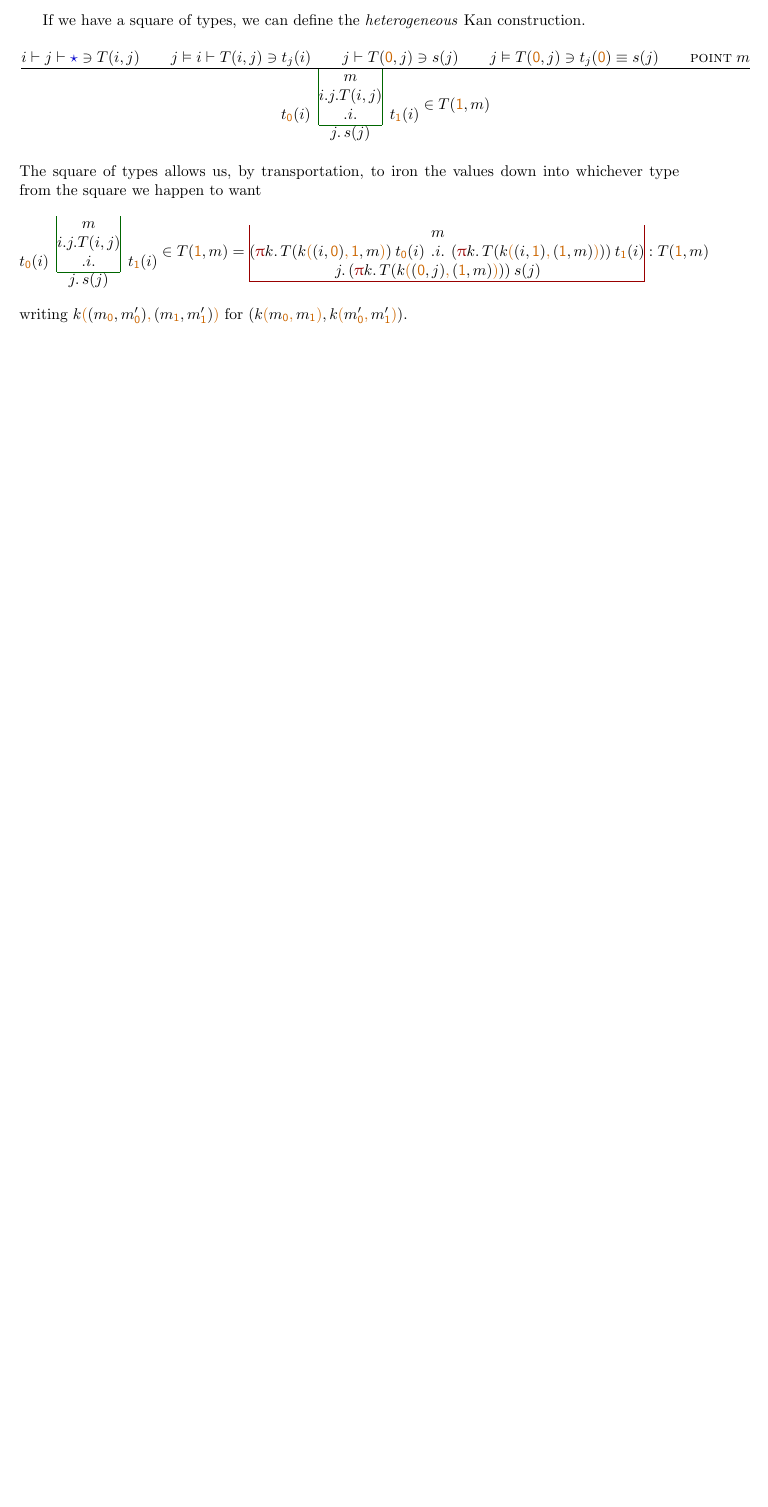
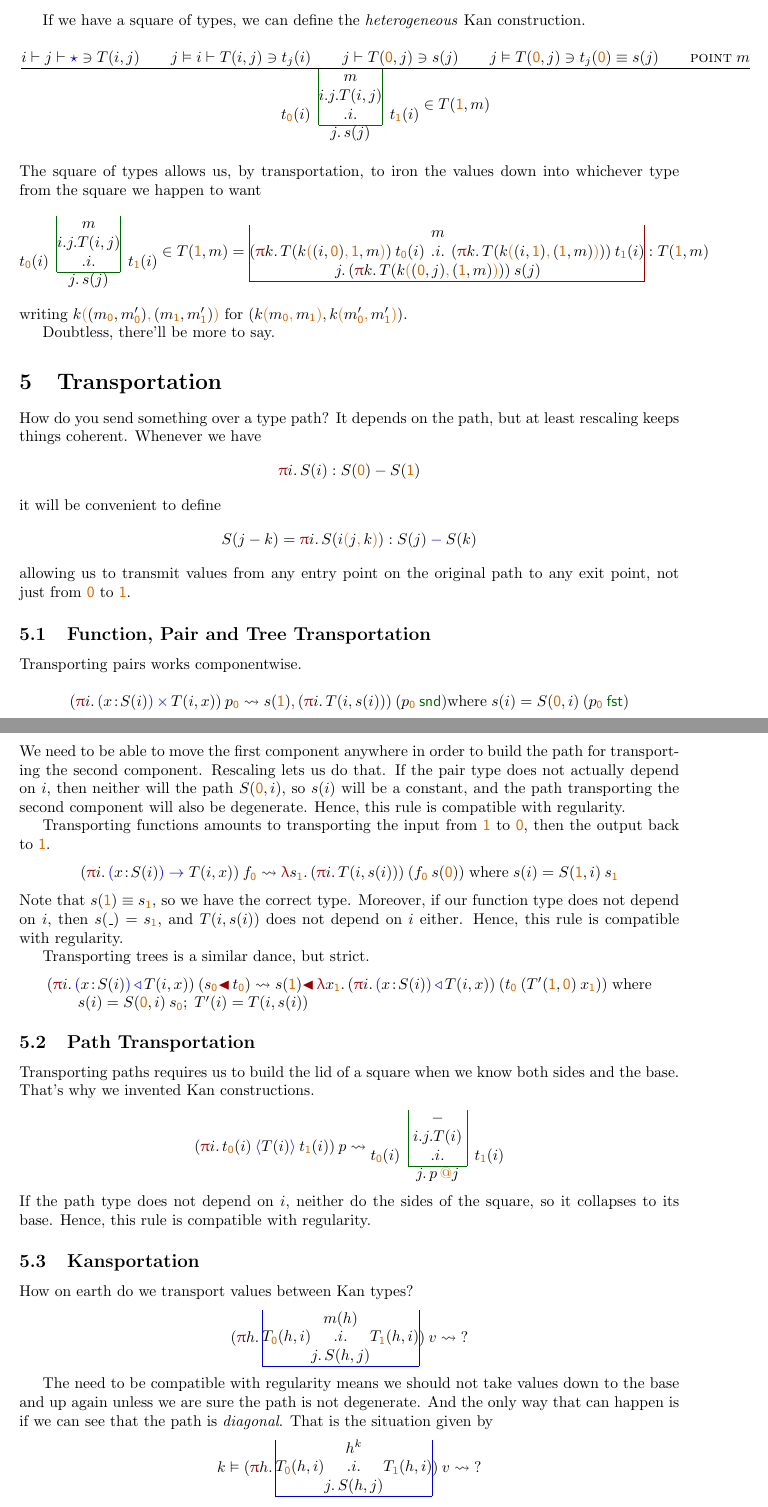
Before and after one commit to msp-strath/ZEUG, a LaTeX document (Extrude/April.tex): part of page 5 of 5 before the commit and two parts of pages 5 and 6 of 6 after it, the two joined at a grey line, cut so that both start at the same text, the shorter picture padded with empty space. Compiled offline with pdfLaTeX.

Commit message:
Kansportation

```diff
--- a/Extrude/April.tex
+++ b/Extrude/April.tex
@@ -427,3 +428,89 @@ down into whichever type from the square we happen to want
 writing $\mux k{(m_\ze,m'_\ze)}{(m_\un,m'_\un)}$ for
 $(\mux k {m_\ze}{m_\un},\mux k {m'_\ze}{m'_\un})$.
 
+Doubtless, there'll be more to say.
+
+
+\section{Transportation}
+
+How do you send something over a type path? It depends on the path,
+but at least rescaling keeps things coherent. Whenever we have
+\[
+\pa i S(i) : \PA {S(\ze)}{S(\un)}
+\]
+it will be convenient to define
+\[
+S(j-k) = \pa i S(\mux ijk) : \PA {S(j)}{S(k)}
+\]
+allowing us to transmit values from any entry point on the original
+path to any exit point, not just from $\ze$ to $\un$.
+
+
+\subsection{Function, Pair and Tree Transportation}
+
+Transporting pairs works componentwise.
+
+\[
+(\pa i \SG x {S(i)}{T(i,x)})\:p_\ze \leadsto
+  s(\un) \pr (\pa i {T(i,s(i))})\:(p_\ze\snd)
+  \mbox{where}\;s(i) = S(\ze,i)\:(p_\ze\fst)
+\]
+We need to be able to move the first component anywhere in order
+to build the path for transporting the second component. Rescaling
+lets us do that. If the pair type does not actually depend on $i$,
+then neither will the path $S(\ze,i)$, so $s(i)$ will be a constant,
+and the path transporting the second component will also be
+degenerate. Hence, this rule is compatible with regularity.
+
+Transporting functions amounts to transporting the input from $\un$
+to $\ze$, then the output back to $\un$.
+\[
+(\pa i \PI x {S(i)}{T(i,x)})\:f_\ze \leadsto
+  \la {s_\un} (\pa i {T(i, s(i))})\:(f_\ze\:s(\ze))\;
+  \mbox{where}\;s(i) = S(\un,i)\:s_\un
+\]
+Note that $s(\un)\equiv s_\un$, so we have the correct type. Moreover,
+if our function type does not depend on $i$, then $s(\_)=s_\un$,
+and $T(i,s(i))$ does not depend on $i$ either. Hence, this rule
+is compatible with regularity.
+
+Transporting trees is a similar dance, but strict.
+\[\begin{array}{l}
+(\pa i \WW x {S(i)}{T(i,x)})\:(s_\ze\tr t_\ze) \leadsto
+  s(\un)\tr \la {x_\un} (\pa i \WW x
+  {S(i)}{T(i,x)})\:(t_\ze\:(T'(\un,\ze)\:x_\un))
+\;\mbox{where}\\ \qquad s(i)=S(\ze,i)\:s_\ze;\;
+  T'(i) = T(i, s(i))
+\end{array}\]
+
+
+\subsection{Path Transportation}
+
+Transporting paths requires us to build the lid of a square when we
+know both sides and the base. That's why we invented Kan
+constructions.
+\[
+(\pa i \PATH{T(i)}{t_\ze(i)}{t_\un(i)})\:p \leadsto
+\hkan{i.j.T(i)}i{t_\ze(i)}{t_\un(i)}j{p\pj j}{-}
+\]
+If the path type does not depend on $i$, neither do the sides of the
+square, so it collapses to its base. Hence, this rule is compatible
+with regularity.
+
+
+\subsection{Kansportation}
+
+How on earth do we transport values between Kan types?
+\[
+(\pa h \KAN i{T_\ze(h,i)}{T_\un(h,i)}j{S(h,j)}{m(h)})\:v \leadsto \;?
+\]
+
+The need to be compatible with regularity means we should not take
+values down to the base and up again unless we are sure the path is
+not degenerate. And the only way that can happen is if we can see
+that the path is \emph{diagonal}. That is the situation given by
+\[
+k\vDash (\pa h \KAN i{T_\ze(h,i)}{T_\un(h,i)}j{S(h,j)}{h^k})\:v \leadsto \;?
+\]
+where we are transporting from the point with $(h,i,j)$ coordinates
+$(\ze,\un,k^\ze)$ to $(\un,\un,k)$. We transport down to the base,
```
Also changed, not shown: Extrude/April.tex (24 more changed lines).
